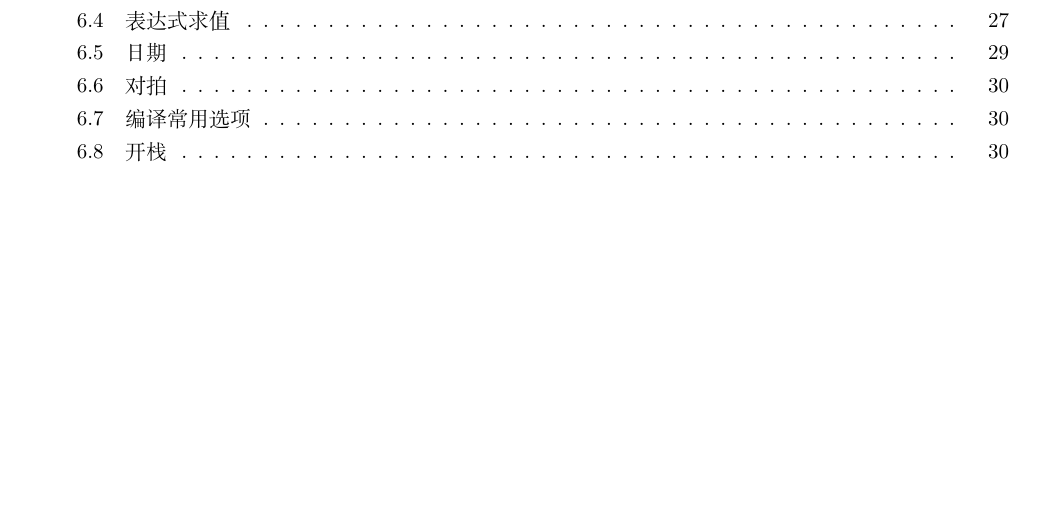
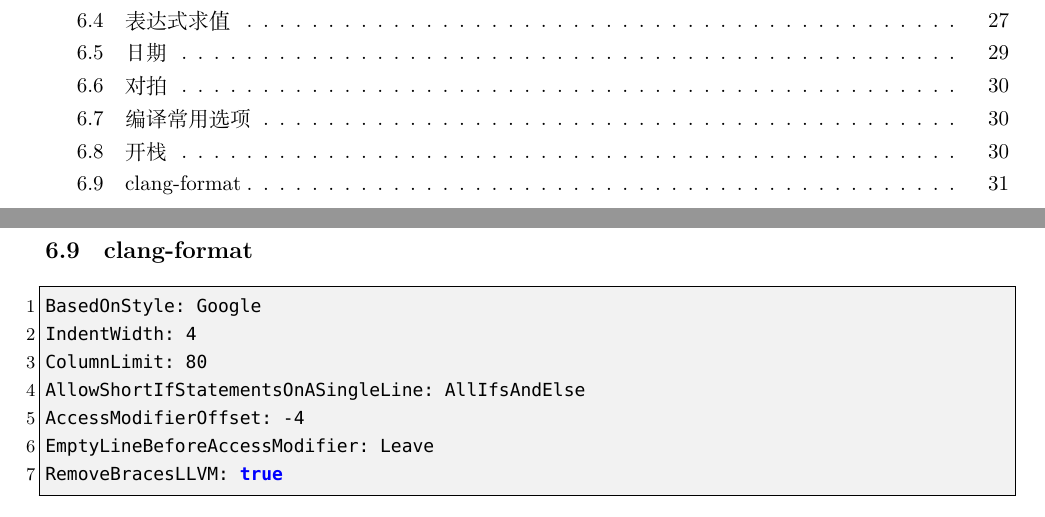
Before and after one commit to therehello/ACM-template, a LaTeX document (template.tex): part of page 3 of 32 before the commit and two parts of pages 3 and 33 of 33 after it, the two joined at a grey line, cut so that both start at the same text, the shorter picture padded with empty space. Compiled offline with XeLaTeX; a missing font is replaced by an installed copy or a similar font.

Commit message:
build tex and pdf

```diff
--- a/template.tex
+++ b/template.tex
@@ -1522,5 +1522,17 @@ if not errorlevel 1 goto again
 -Wl,-z,stack-size=0x10000000
 \end{lstlisting}
 
+\subsection{clang-format}
+
+\begin{lstlisting}[style=cpp]
+BasedOnStyle: Google
+IndentWidth: 4
+ColumnLimit: 80
+AllowShortIfStatementsOnASingleLine: AllIfsAndElse
+AccessModifierOffset: -4
+EmptyLineBeforeAccessModifier: Leave
+RemoveBracesLLVM: true
+\end{lstlisting}
+
 \end{sloppypar}
 \end{document}
```
Also changed, not shown: template.pdf.
